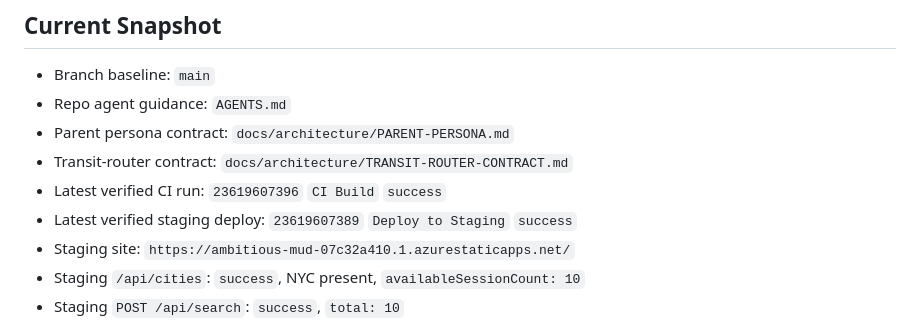
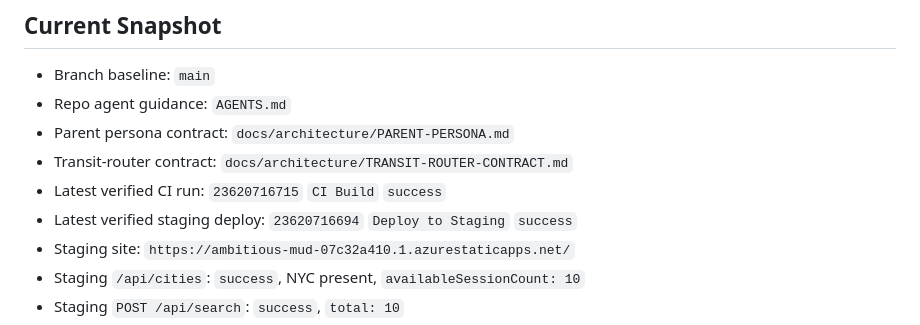
Before and after one commit to berginj/SwimLessons, a Markdown page: docs/architecture/ORCHESTRATION-TRACKER.md, the part around the change. Rendered like a GitHub page.

Commit message:
docs: refresh verified operator baseline

```diff
--- a/docs/architecture/ORCHESTRATION-TRACKER.md
+++ b/docs/architecture/ORCHESTRATION-TRACKER.md
@@ -33,8 +33,8 @@ Do not treat older root-level status docs as the active source of truth unless t
 - Repo agent guidance: `AGENTS.md`
 - Parent persona contract: `docs/architecture/PARENT-PERSONA.md`
 - Transit-router contract: `docs/architecture/TRANSIT-ROUTER-CONTRACT.md`
-- Latest verified CI run: `23619607396` `CI Build` `success`
-- Latest verified staging deploy: `23619607389` `Deploy to Staging` `success`
+- Latest verified CI run: `23620716715` `CI Build` `success`
+- Latest verified staging deploy: `23620716694` `Deploy to Staging` `success`
 - Staging site: `https://ambitious-mud-07c32a410.1.azurestaticapps.net/`
 - Staging `/api/cities`: `success`, NYC present, `availableSessionCount: 10`
 - Staging `POST /api/search`: `success`, `total: 10`
```
